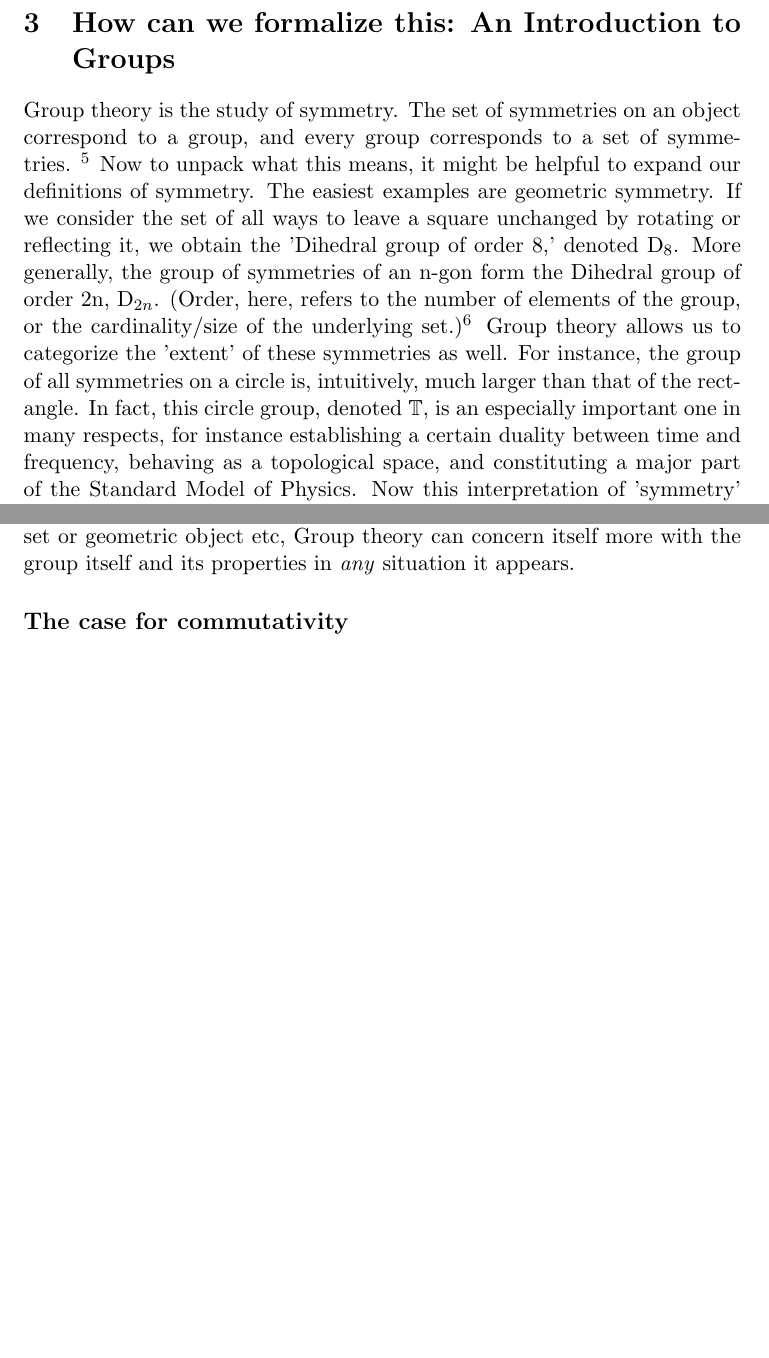
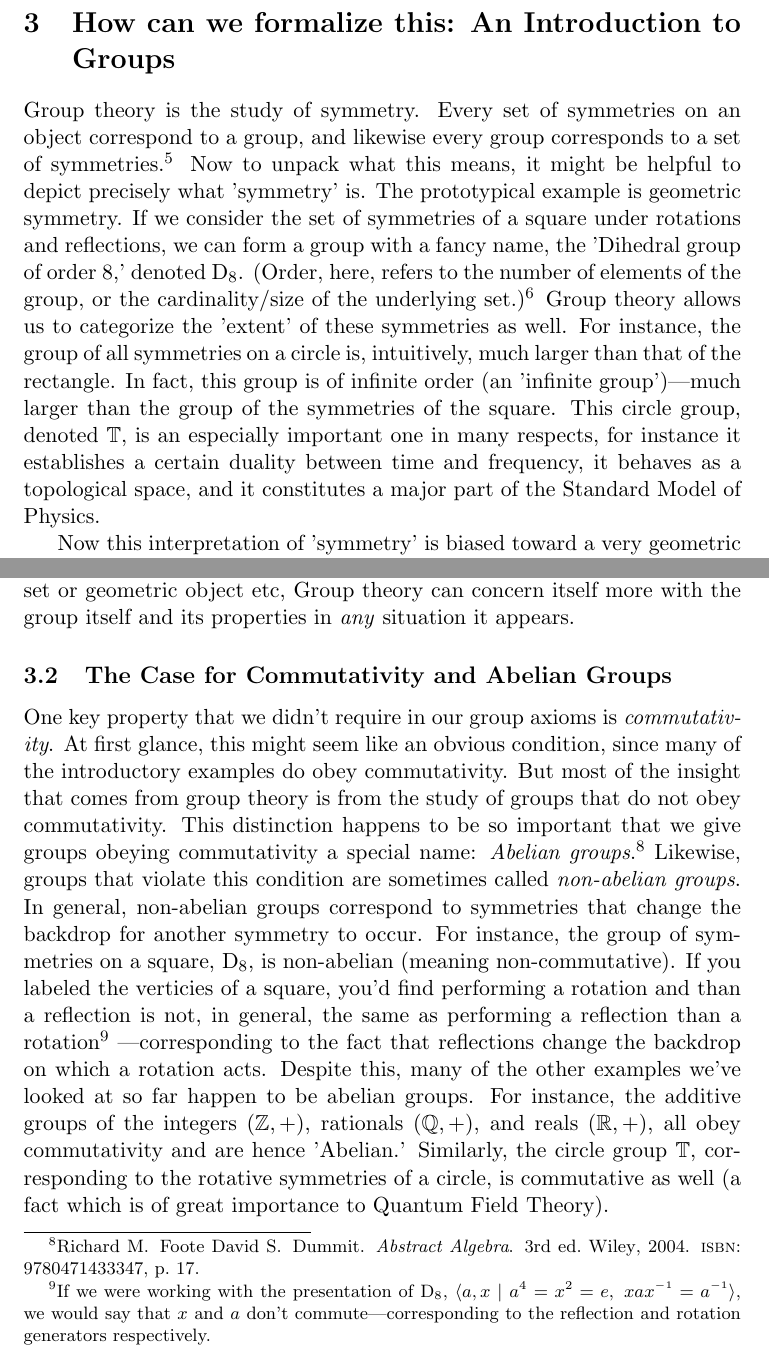
Before and after one commit to JakeBruner/IB-extended-essay, a LaTeX document (extendedessay.tex, which reads citations.bib): two parts of pages 5 and 7 of 8 before the commit and two parts of pages 5 and 7 of 9 after it, joined at a grey line, cut so that both start at the same text, the shorter picture padded with empty space. Compiled offline with pdfLaTeX.

Commit message:
added to intro to groups section

```diff
--- a/citations.bib
+++ b/citations.bib
@@ -1,9 +1,11 @@
 %% This BibTeX bibliography file was created using BibDesk.
 %% https://bibdesk.sourceforge.io/
 
-%% Created for Jake Bruner at 2022-08-22 15:26:10 -0400
+%% Created for Jake Bruner at 2022-08-23 15:07:55 -0400
 
 
 %% Saved with string encoding Unicode (UTF-8)
 
 
+
+@book{dummit,
@@ -9,0 +15,2 @@
+	edition = {3},
+	isbn = {9780471433347},
--- a/extendedessay.tex
+++ b/extendedessay.tex
@@ -104,10 +104,12 @@ Consider the intuitive fact that some operations are more difficult to do in rev
 The first protocol developed to address this motivating problem was RSA encryption. Leveraging intuitive properties of numbers, RSA establishes our idea of ‘one-way operations’ using simple multiplication of large, highly prime (minimal divisors), numbers.
 
 \section{How can we formalize this: An Introduction to Groups}
-Group theory is the study of symmetry. The set of symmetries on an object correspond to a group, and every group corresponds to a set of symmetries.
-\footnote{This is rigorously true if we consider the set of all automorphisms of an object (viz. the set of all bijective maps from and to itself), this forms a group under function composition with the inverses being the inverse maps and the identity being the identity "do nothing" map, so this perspective is justified.} % hmm
-Now to unpack what this means, it might be helpful to expand our definitions of symmetry. The easiest examples are geometric symmetry. If we consider the set of all ways to leave a square unchanged by rotating or reflecting it, we obtain the 'Dihedral group of order 8,' denoted $\mathrm{D}_8$. More generally, the group of symmetries of an n-gon form the Dihedral group of order 2n, $\mathrm{D}_{2n}$. (Order, here, refers to the number of elements of the group, or the cardinality/size of the underlying set.)\footnote{The 'order' of an element also refers to the order/size of the subgroup generated by that element. Also, a group's order is allowed to be infinite.} Group theory allows us to categorize the 'extent' of these symmetries as well. For instance, the group of all symmetries on a circle is, intuitively, much larger than that of the rectangle. In fact, this circle group, denoted $\mathbb{T}$, is an especially important one in many respects, for instance establishing a certain duality between time and frequency, behaving as a topological space, and constituting a major part of the Standard Model of Physics.
-  Now this interpretation of 'symmetry' is biased toward a very geometric perspective. If we want to broaden the horizons of group theory, we need to consider symmetries on objects like a law or principle, a mathematical equation, a structural rule, etc. In this interpretation, symmetry becomes a much deeper concept. For instance, our circle group above, $\mathbb{T}$, can also be represented as the set of all complex numbers with magnitude 1 under multiplication.
+Group theory is the study of symmetry. Every set of symmetries on an object correspond to a group, and likewise every group corresponds to a set of symmetries.\footnote{This is rigorously true if we consider the set of all automorphisms of an object (viz. the set of all bijective maps from and to itself), this forms a group under function composition with the inverses being the inverse maps and the identity being the identity "do nothing" map, so this perspective is justified.} % hmm
+Now to unpack what this means, it might be helpful to depict precisely what 'symmetry' is. The prototypical example is geometric symmetry. If we consider the set of symmetries of a square under rotations and reflections, we can form a group with a fancy name, the 'Dihedral group of order 8,' denoted $\mathrm{D}_8$. %More generally, the group of symmetries of an n-gon form the Dihedral group of order 2n, $\mathrm{D}_{2n}$.
+(Order, here, refers to the number of elements of the group, or the cardinality/size of the underlying set.)\footnote{The 'order' of an element also refers to the order/size of the subgroup generated by that element. Also, a group's order is allowed to be infinite.}
+Group theory allows us to categorize the 'extent' of these symmetries as well. For instance, the group of all symmetries on a circle is, intuitively, much larger than that of the rectangle. In fact, this group is of infinite order (an 'infinite group')—much larger than the group of the symmetries of the square. This circle group, denoted $\mathbb{T}$, is an especially important one in many respects, for instance it establishes a certain duality between time and frequency, it behaves as a topological space, and it constitutes a major part of the Standard Model of Physics.
+
+Now this interpretation of 'symmetry' is biased toward a very geometric perspective. If we want to broaden the horizons of group theory, we need to consider symmetries on objects like a law or principle, a mathematical equation, a structural rule, etc. In this interpretation, symmetry becomes a much deeper concept. For instance, our circle group above, $\mathbb{T}$, can also be represented as the set of all complex numbers with magnitude 1 under multiplication.
 \[
 \mathbb{T} = ( \lbrace z \in \complexes \bigm| |z| = 1 \rbrace , \times )
 \]
@@ -133,8 +135,9 @@ Beyond associativity, another requirement is the "do nothing" map. At first seem
 In our case, this set consisted of symmetry-preserving transformations on an object where the binary operation was function composition. It's worth mentioning that this axiomatic definition of a group was invented some 100 years after mathematicians began to study groups. It is for this reason that the 'symmetry' understanding of a group can often be more applicable to the answer "why study groups at all?". Under this axiomatic definition of a group, we can see a few glaring examples. For instance, the integers form a group under addition $(\mathbb{Z}, +)$. It's worth verifying for yourself that these do fit the definition of a group. Our identity element is 0, since $0 + a = a + 0 = a$ for all $a \in \mathbb{Z}$.
 By forgoing the need to study a group's representation on a set or geometric object etc, Group theory can concern itself more with the group itself and its properties in \textit{any} situation it appears.
 
-\subsection*{The case for commutativity}
-
+\subsection{The Case for Commutativity and Abelian Groups}
+One key property that we didn't require in our group axioms is \textit{commutativity}. At first glance, this might seem like an obvious condition, since many of the introductory examples do obey commutativity. But most of the insight that comes from group theory is from the study of groups that do not obey commutativity. This distinction happens to be so important that we give groups obeying commutativity a special name: \textit{Abelian groups}.\autocite[17]{dummit} Likewise, groups that violate this condition are sometimes called \textit{non-abelian groups}. In general, non-abelian groups correspond to symmetries that change the backdrop for another symmetry to occur. For instance, the group of symmetries on a square, $\mathrm{D}_8$, is non-abelian (meaning non-commutative). If you labeled the verticies of a square, you'd find performing a rotation and than a reflection is not, in general, the same as performing a reflection than a rotation\footnote{If we were working with the presentation of $\mathrm{D}_8$, $\langle a,x\ \vert \ a^4 = x^2 = e,\ xax\inv = a\inv \rangle$, we would say that $x$ and $a$ don't commute—corresponding to the reflection and rotation generators respectively.}
+—corresponding to the fact that reflections change the backdrop on which a rotation acts. Despite this, many of the other examples we've looked at so far happen to be abelian groups. For instance, the additive groups of the integers $(\mathbb{Z},+)$, rationals $(\mathbb{Q},+)$, and reals $(\reals, +)$, all obey commutativity and are hence 'Abelian.' Similarly, the circle group $\mathbb{T}$, corresponding to the rotative symmetries of a circle, is commutative as well (a fact which is of great importance to Quantum Field Theory).
 
 \section{Group Law on an Elliptic Curve}
 While the elliptic curve group admits an intuitive geometric description, it's important that our algebraic description satisfies the group axioms.  $ E(\field_{q} )$
```
Also changed, not shown: extendedessay.bbl, extendedessay.pdf, citations.bib (7 more changed lines), extendedessay.tex (2 more changed lines), 5 other files.
